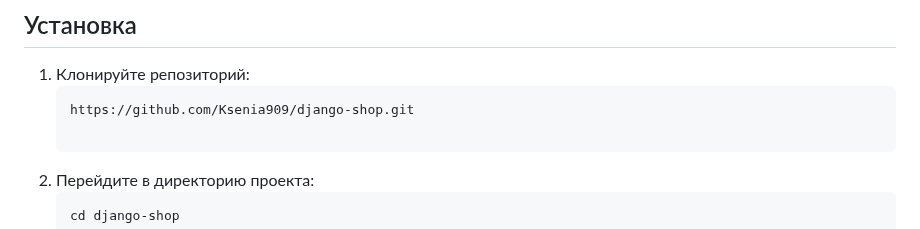
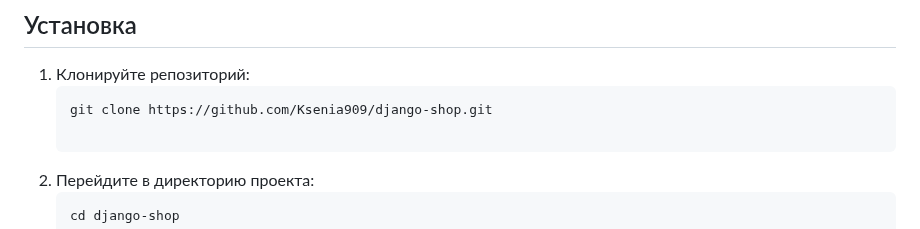
Before and after one commit to Ksenia909/django-shop, a Markdown page: README.md, the part around the change. Drawn GitHub-style.

````diff
--- a/README.md
+++ b/README.md
@@ -24,7 +24,7 @@ django-shop — это интернет-магазин, разработанны
 
 1. Клонируйте репозиторий:
    ```bash
-   https://github.com/Ksenia909/django-shop.git
+   git clone https://github.com/Ksenia909/django-shop.git
 
 2. Перейдите в директорию проекта:
    ```bash
````
